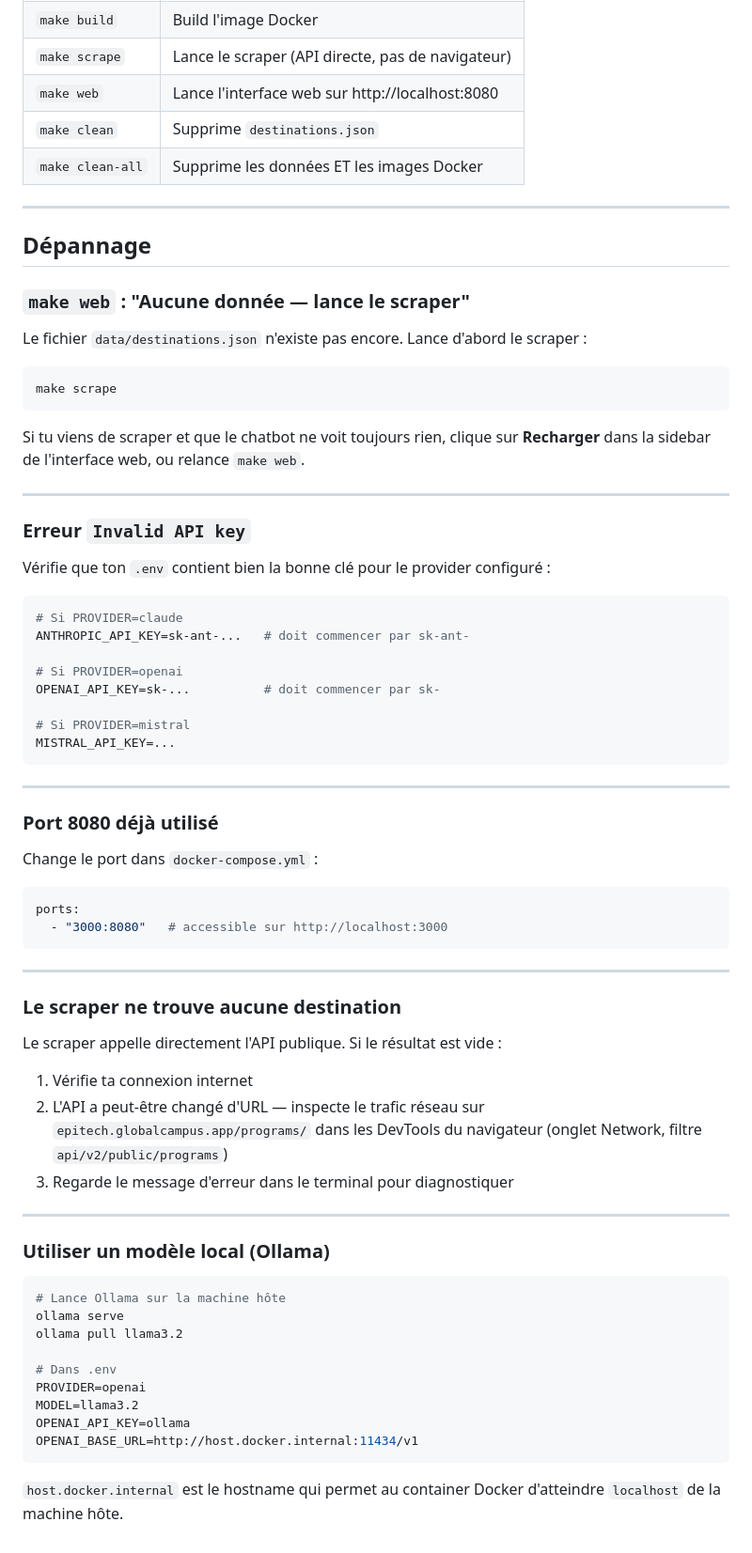
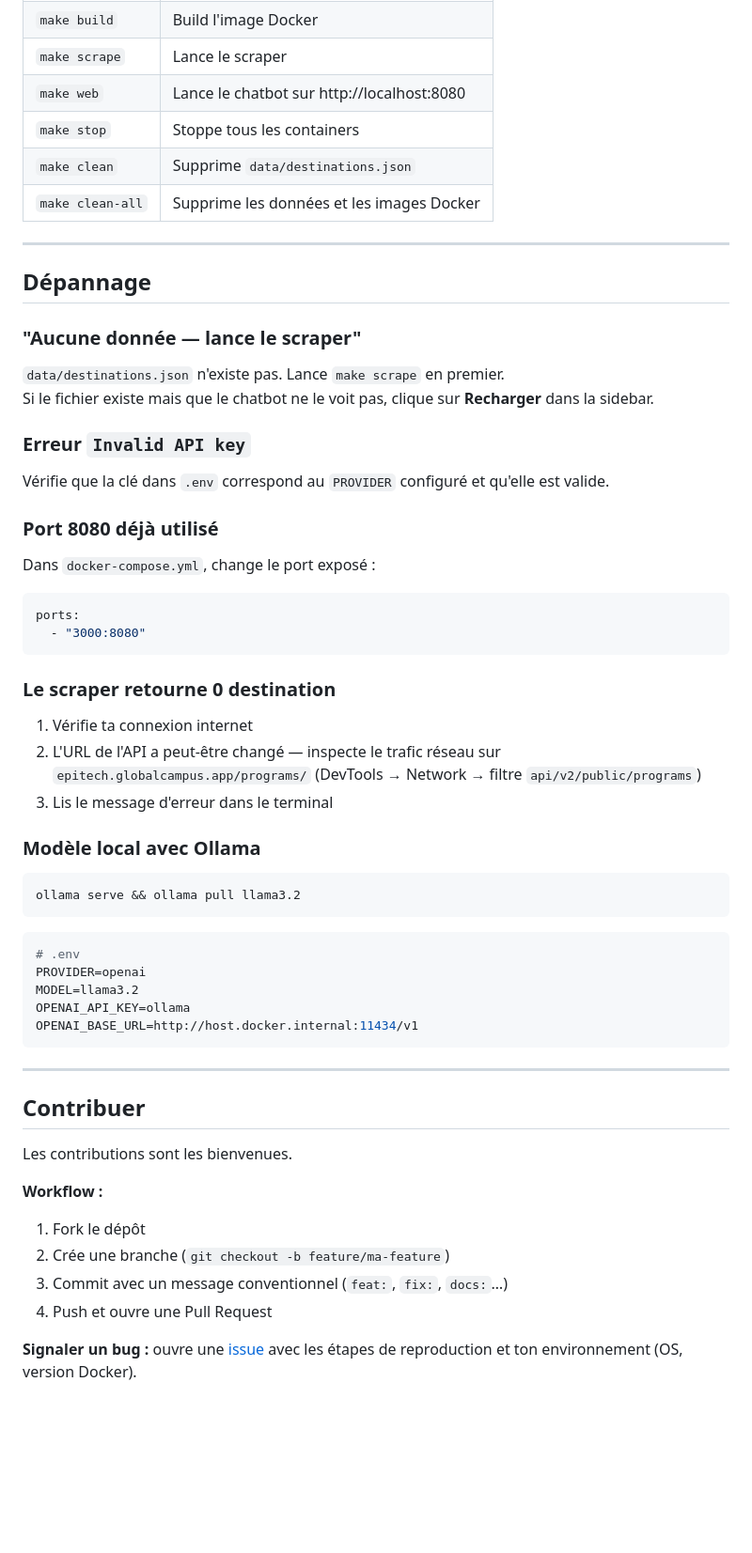
Before and after one commit to Michael-1103/MYA-Chatbot, a Markdown page: README.md, the part around one of its changes. Shown at 94% size. Drawn GitHub-style; blank space fills up the shorter version.

Commit message:
docs: update README to enhance clarity and structure, add contribution guidelines

````diff
--- a/README.md
+++ b/README.md
@@ -390,75 +360,62 @@ data: [DONE]
 | `make build` | Build l'image Docker |
-| `make scrape` | Lance le scraper (API directe, pas de navigateur) |
-| `make web` | Lance l'interface web sur http://localhost:8080 |
-| `make clean` | Supprime `destinations.json` |
-| `make clean-all` | Supprime les données ET les images Docker |
+| `make scrape` | Lance le scraper |
+| `make web` | Lance le chatbot sur http://localhost:8080 |
+| `make stop` | Stoppe tous les containers |
+| `make clean` | Supprime `data/destinations.json` |
+| `make clean-all` | Supprime les données et les images Docker |
 
 ---
 
 ## Dépannage
 
-### `make web` : "Aucune donnée — lance le scraper"
+### "Aucune donnée — lance le scraper"
 
-Le fichier `data/destinations.json` n'existe pas encore. Lance d'abord le scraper :
-
-```bash
-make scrape
-```
-
-Si tu viens de scraper et que le chatbot ne voit toujours rien, clique sur **Recharger** dans la sidebar de l'interface web, ou relance `make web`.
-
----
+`data/destinations.json` n'existe pas. Lance `make scrape` en premier.
+Si le fichier existe mais que le chatbot ne le voit pas, clique sur **Recharger** dans la sidebar.
 
 ### Erreur `Invalid API key`
 
-Vérifie que ton `.env` contient bien la bonne clé pour le provider configuré :
-
-```bash
-# Si PROVIDER=claude
-ANTHROPIC_API_KEY=sk-ant-...   # doit commencer par sk-ant-
-
-# Si PROVIDER=openai
-OPENAI_API_KEY=sk-...          # doit commencer par sk-
-
-# Si PROVIDER=mistral
-MISTRAL_API_KEY=...
-```
-
----
+Vérifie que la clé dans `.env` correspond au `PROVIDER` configuré et qu'elle est valide.
 
 ### Port 8080 déjà utilisé
 
-Change le port dans `docker-compose.yml` :
-
+Dans `docker-compose.yml`, change le port exposé :
 ```yaml
 ports:
-  - "3000:8080"   # accessible sur http://localhost:3000
+  - "3000:8080"
 ```
 
----
-
-### Le scraper ne trouve aucune destination
-
-Le scraper appelle directement l'API publique. Si le résultat est vide :
+### Le scraper retourne 0 destination
 
 1. Vérifie ta connexion internet
-2. L'API a peut-être changé d'URL — inspecte le trafic réseau sur `epitech.globalcampus.app/programs/` dans les DevTools du navigateur (onglet Network, filtre `api/v2/public/programs`)
-3. Regarde le message d'erreur dans le terminal pour diagnostiquer
+2. L'URL de l'API a peut-être changé — inspecte le trafic réseau sur `epitech.globalcampus.app/programs/` (DevTools → Network → filtre `api/v2/public/programs`)
+3. Lis le message d'erreur dans le terminal
 
----
-
-### Utiliser un modèle local (Ollama)
+### Modèle local avec Ollama
 
 ```bash
-# Lance Ollama sur la machine hôte
-ollama serve
-ollama pull llama3.2
+ollama serve && ollama pull llama3.2
+```
 
-# Dans .env
+```bash
+# .env
 PROVIDER=openai
 MODEL=llama3.2
 OPENAI_API_KEY=ollama
 OPENAI_BASE_URL=http://host.docker.internal:11434/v1
 ```
 
-`host.docker.internal` est le hostname qui permet au container Docker d'atteindre `localhost` de la machine hôte.
+---
+
+## Contribuer
+
+Les contributions sont les bienvenues.
+
+**Workflow :**
+
+1. Fork le dépôt
+2. Crée une branche (`git checkout -b feature/ma-feature`)
+3. Commit avec un message conventionnel (`feat:`, `fix:`, `docs:`…)
+4. Push et ouvre une Pull Request
+
+**Signaler un bug :** ouvre une [issue](../../issues) avec les étapes de reproduction et ton environnement (OS, version Docker).
````
Also changed, not shown: other parts of README.md (+105 -135 lines).
